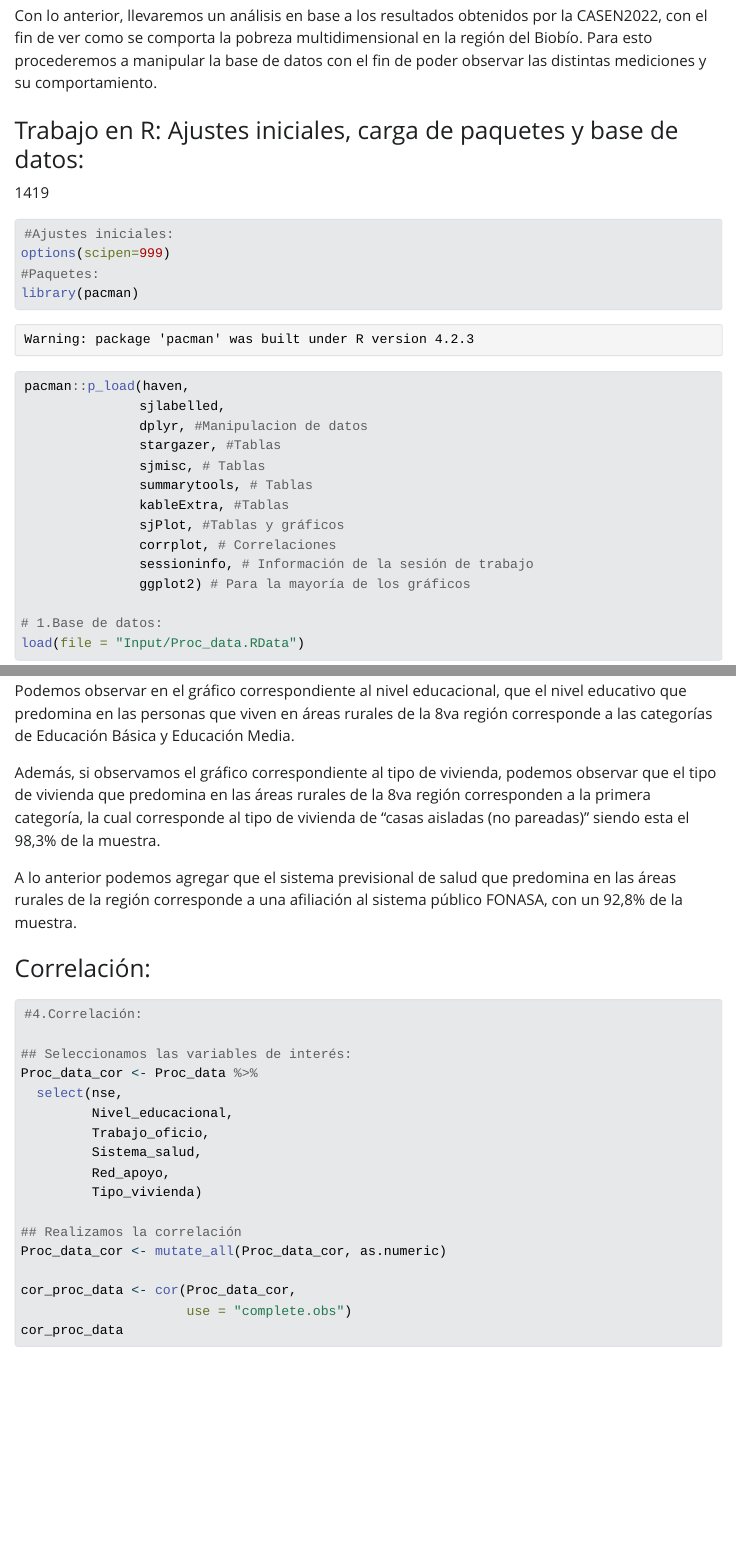
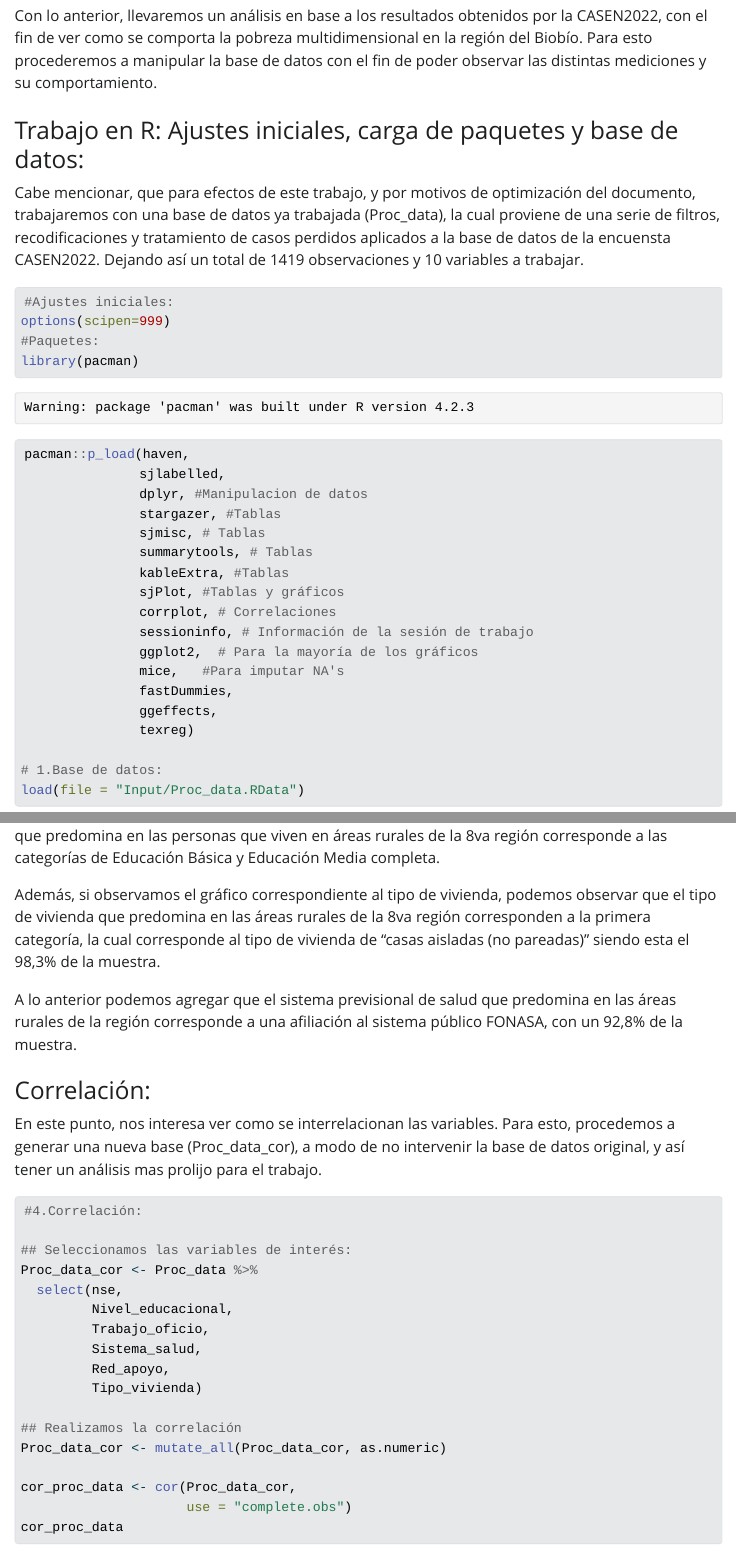
Before and after one commit to mauJS99/Trabajo-4, a Quarto document (Pobreza_rural_4.qmd): the page in a window 1100 px wide, from 1210 px down, and a second part further down, joined at a grey line. The pictures show the output file Pobreza_rural_4.html that the author committed with the source, opened offline; Quarto's library style sheets are replaced by a plain one without menus; long lines of code are wrapped.

Commit message:
Correción entrega 3

````diff
--- a/Pobreza_rural_4.qmd
+++ b/Pobreza_rural_4.qmd
@@ -27,7 +27,7 @@ Con lo anterior, llevaremos un análisis en base a los resultados obtenidos por
 
 ### Trabajo en R: Ajustes iniciales, carga de paquetes y base de datos:
 
-1419
+Cabe mencionar, que para efectos de este trabajo, y por motivos de optimización del documento, trabajaremos con una base de datos ya trabajada (Proc_data), la cual proviene de una serie de filtros, recodificaciones y tratamiento de casos perdidos aplicados a la base de datos de la encuensta CASEN2022. Dejando así un total de 1419 observaciones y 10 variables a trabajar.
 
 ```{r}
 #Ajustes iniciales:
@@ -44,7 +44,11 @@ pacman::p_load(haven,
                sjPlot, #Tablas y gráficos
                corrplot, # Correlaciones
                sessioninfo, # Información de la sesión de trabajo
-               ggplot2) # Para la mayoría de los gráficos
+               ggplot2,  # Para la mayoría de los gráficos
+               mice,   #Para imputar NA's
+               fastDummies,
+               ggeffects,
+               texreg)
 
 # 1.Base de datos:
 load(file = "Input/Proc_data.RData")
@@ -85,4 +94,3 @@ ggplot(Proc_data, aes(x = Sistema_salud)) +
   labs (title = "Sistema previsional de Salud que predomina")
 ```
 
-Podemos observar en el gráfico correspondiente al nivel educacional, que el nivel educativo que predomina en las personas que viven en áreas rurales de la 8va región corresponde a las categorías de Educación Básica y Educación Media.
@@ -89,9 +99,12 @@ Podemos observar en el gráfico correspondiente al nivel educacional, que el niv
+Además, podemos observar en el gráfico correspondiente al nivel educacional, que el nivel educativo que predomina en las personas que viven en áreas rurales de la 8va región corresponde a las categorías de Educación Básica y Educación Media completa.
 
 Además, si observamos el gráfico correspondiente al tipo de vivienda, podemos observar que el tipo de vivienda que predomina en las áreas rurales de la 8va región corresponden a la primera categoría, la cual corresponde al tipo de vivienda de "casas aisladas (no pareadas)" siendo esta el 98,3% de la muestra.
 
 A lo anterior podemos agregar que el sistema previsional de salud que predomina en las áreas rurales de la región corresponde a una afiliación al sistema público FONASA, con un 92,8% de la muestra.
 
 ### Correlación:
+
+En este punto, nos interesa ver como se interrelacionan las variables. Para esto, procedemos a generar una nueva base (Proc_data_cor), a modo de no intervenir la base de datos original, y así tener un análisis mas prolijo para el trabajo.
 
 ```{r}
 #4.Correlación:
````
Also changed, not shown: Pobreza_rural_4.html, Pobreza_rural_4_files/figure-html/unnamed-chunk-3-1.png, Pobreza_rural_4_files/figure-html/unnamed-chunk-3-2.png, Pobreza_rural_4_files/figure-html/unnamed-chunk-3-3.png, Pobreza_rural_4_files/figure-html/unnamed-chunk-3-4.png (added), Pobreza_rural_4.qmd (11 more changed lines).
